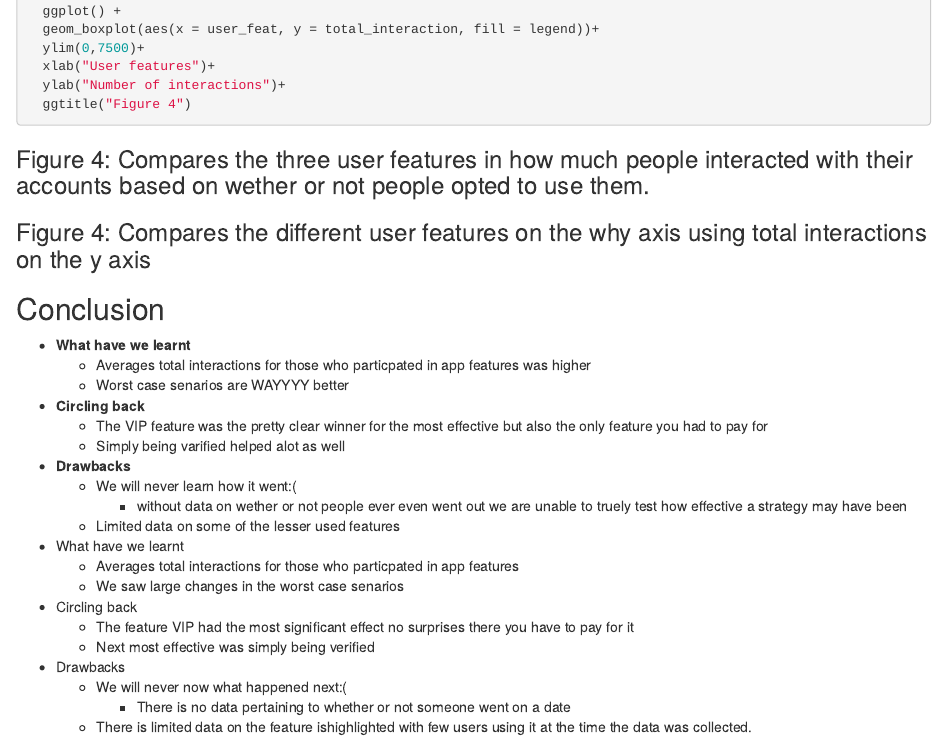
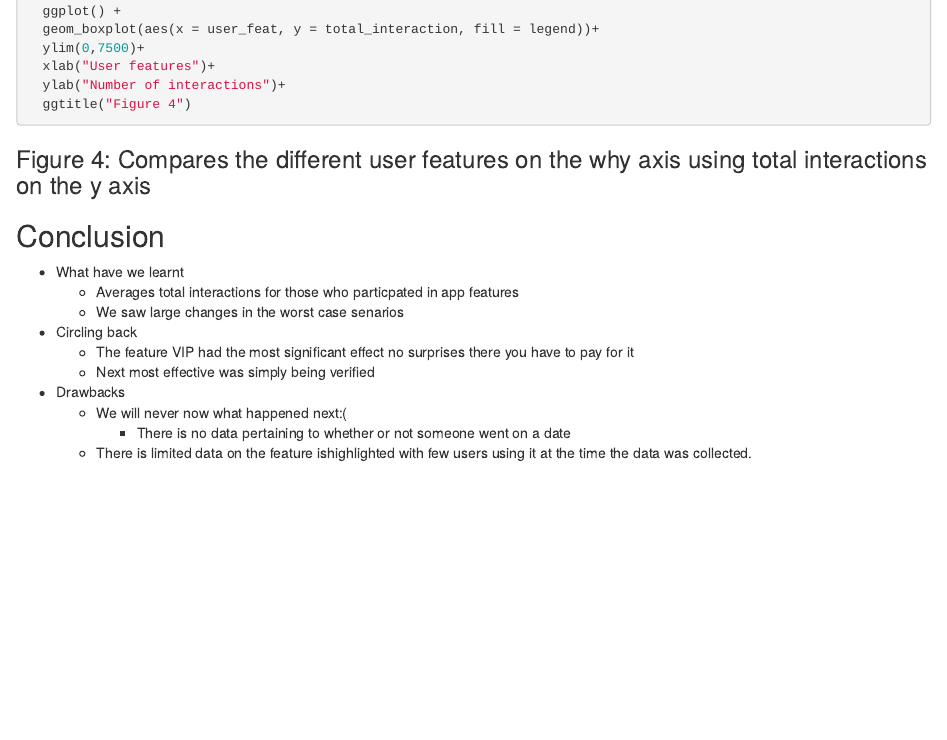
Before and after one commit to ChristinaFouras/Final-Project-, an R Markdown document (Presentation_Document.Rmd): the page in a window 1100 px wide, from 3400 px down. Rendered offline with R 4.5, knitr and Pandoc, with nearby package versions; the code chunks are not run, so their results and figures are left out; drawn as R Markdown's standard HTML page in place of the format the file asks for.

Commit message:
pretty please

````diff
--- a/Presentation_Document.Rmd
+++ b/Presentation_Document.Rmd
@@ -203,24 +203,10 @@ dataset1 %>%
 
 ```
 
-### Figure 4: Compares the three user features in how much people interacted with their accounts based on wether or not people opted to use them.
-
 ### Figure 4: Compares the different user features on the why axis using total interactions on the y axis
 
 
 ## Conclusion
-
-- **What have we learnt**
-  - Averages total interactions for those who particpated in app features was higher
-  - Worst case senarios are WAYYYY better
-- **Circling back**
-  - The VIP feature was the pretty clear winner for the most effective but also the only feature you had to pay for
-  - Simply being varified helped alot as well
-- **Drawbacks**
-  - We will never learn how it went:(
-    - without data on wether or not people ever even went out we are unable to truely test how effective a strategy may have been
-  - Limited data on some of the lesser used features
-
 
 - What have we learnt
   - Averages total interactions for those who particpated in app features
````
